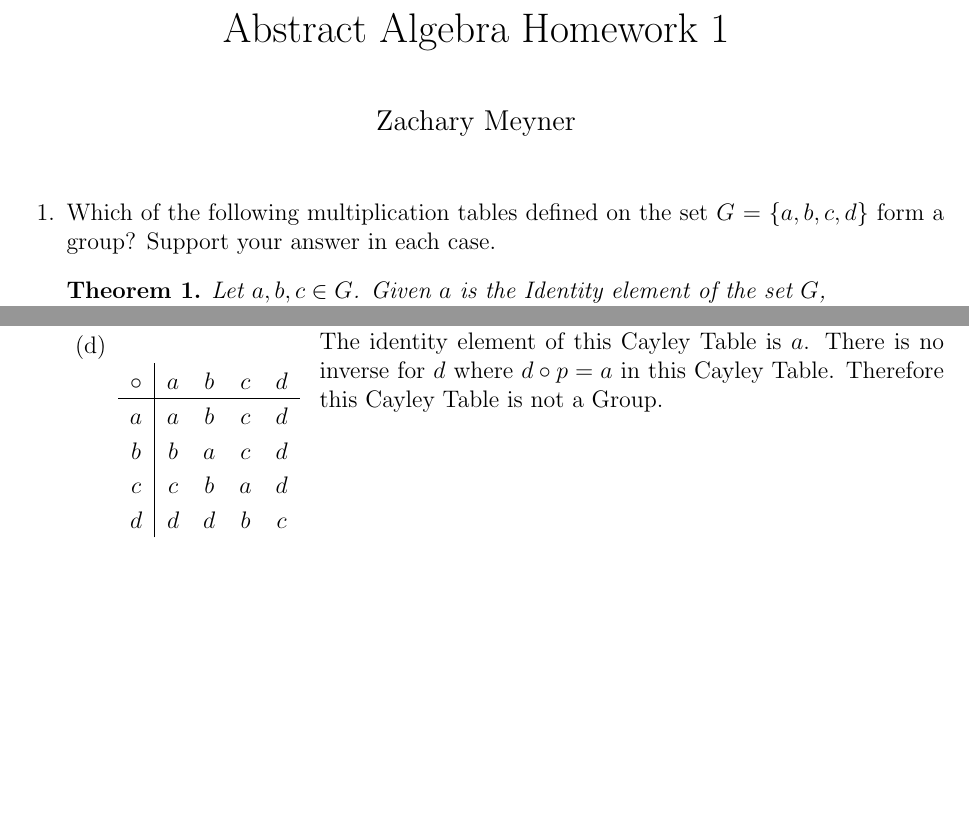
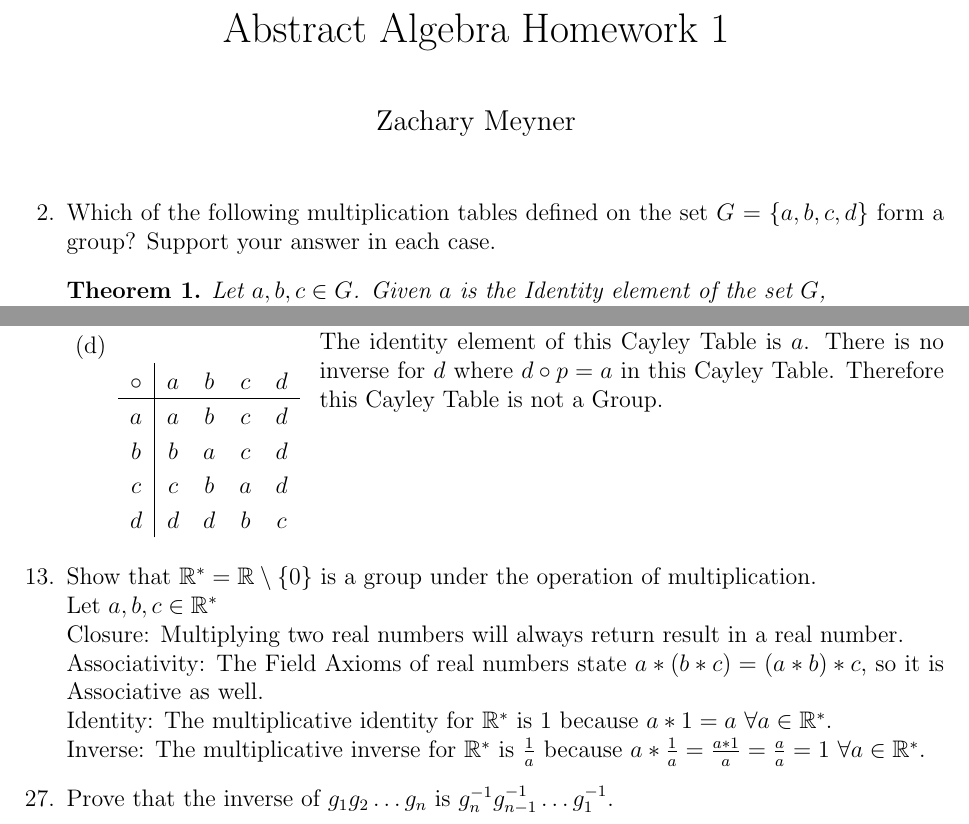
Before and after one commit to zachmeyner/Math-Homework, a LaTeX problem sheet (MATH421/HW1/Meyner_Math421Hw1.tex): two parts of pages 1 and 2 of 2, joined at a grey line, cut so that both start at the same text, the shorter picture padded with empty space. Compiled offline with pdfLaTeX.

Commit message:
421hw1 question 13

```diff
--- a/MATH421/HW1/Meyner_Math421Hw1.tex
+++ b/MATH421/HW1/Meyner_Math421Hw1.tex
@@ -20,6 +20,7 @@
 \settoheight{\strutheight}{\strut}
 \newtheorem{theorem}{Theorem}
 \renewcommand\qedsymbol{$\blacksquare$}
+\newcommand\setitemnumber[1]{\setcounter{enumi}{\numexpr#1-1\relax}}
 
 \topmargin=-0.45in
 \evensidemargin=0in
@@ -37,6 +38,7 @@
 \setlength\extrarowheight{3pt}
 \maketitle
 \begin{enumerate}
+  \setitemnumber{2}
     \item Which of the following multiplication tables defined on the set $G$ = $\{a,b,c,d\}$ form a
           group? Support your answer in each case.
     \begin{theorem}
@@ -120,6 +122,17 @@
             There is no inverse for $d$ where $d \circ p = a$ in this Cayley Table.
             Therefore this Cayley Table is not a Group.
             \end{adjustbox}
+            \\ \\ \\ \\ \\
     \end{enumerate}
+      \setitemnumber{13}
+        \item Show that \(\mathbb{R}^* = \mathbb{R}\setminus \{0\} \) is a group under the operation of multiplication. \\
+        Let $a,b,c \in \mathbb{R}^*$ \\
+        Closure: Multiplying two real numbers will always return result in a real number. \\
+        Associativity: The Field Axioms of real numbers state \(a*(b*c) = (a*b)*c\), so it is Associative as well. \\
+        Identity: The multiplicative identity for $\mathbb{R}^*$ is $1$ because \(a*1=a \ \forall a \in \mathbb{R}^*\). \\
+        Inverse: The multiplicative inverse for $\mathbb{R}^*$ is $\frac{1}{a}$ because
+        \(a*\frac{1}{a} = \frac{a*1}{a} = \frac{a}{a} = 1 \ \forall a \in \mathbb{R}^*\).
+      \setitemnumber{27}
+        \item Prove that the inverse of \(g_{1}g_{2} \dots g_{n}\) is \(g_{n}^{-1}g_{n-1}^{-1} \dots g_{1}^{-1}\).
 \end{enumerate}
 \end{document}
```
Also changed, not shown: MATH421/HW1/Meyner_Math421Hw1.pdf.
